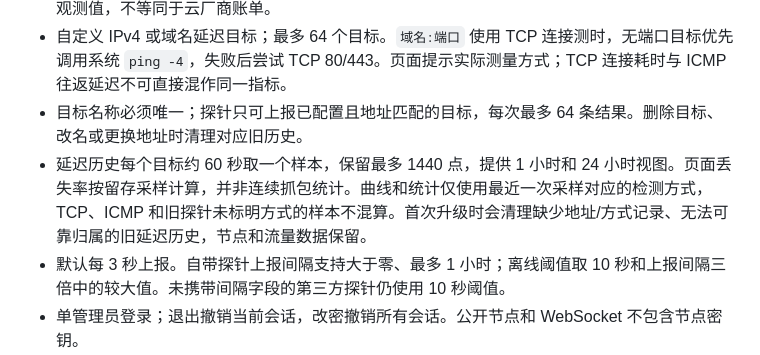
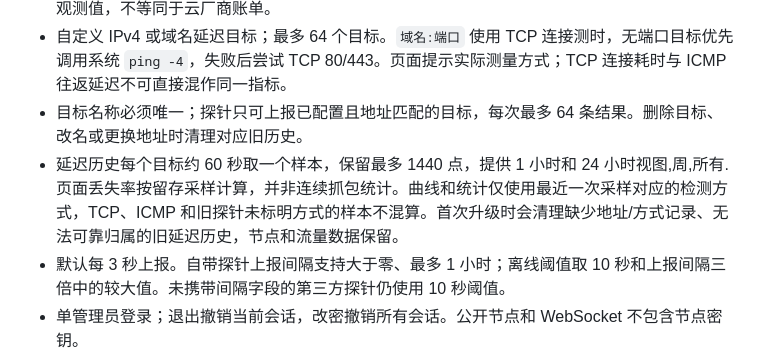
Before and after one commit to M48A1/vibemonitor, a Markdown page: README.md, the part around the change. Drawn GitHub-style.

Commit message:
hide default

```diff
--- a/README.md
+++ b/README.md
@@ -9,7 +9,7 @@
 - 按上传＋下载累计月流量，支持配额、账单重置日、初始已用量和页面变色提醒。该统计是探针观测值，不等同于云厂商账单。
 - 自定义 IPv4 或域名延迟目标；最多 64 个目标。`域名:端口` 使用 TCP 连接测时，无端口目标优先调用系统 `ping -4`，失败后尝试 TCP 80/443。页面提示实际测量方式；TCP 连接耗时与 ICMP 往返延迟不可直接混作同一指标。
 - 目标名称必须唯一；探针只可上报已配置且地址匹配的目标，每次最多 64 条结果。删除目标、改名或更换地址时清理对应旧历史。
-- 延迟历史每个目标约 60 秒取一个样本，保留最多 1440 点，提供 1 小时和 24 小时视图。页面丢失率按留存采样计算，并非连续抓包统计。曲线和统计仅使用最近一次采样对应的检测方式，TCP、ICMP 和旧探针未标明方式的样本不混算。首次升级时会清理缺少地址/方式记录、无法可靠归属的旧延迟历史，节点和流量数据保留。
+- 延迟历史每个目标约 60 秒取一个样本，保留最多 1440 点，提供 1 小时和 24 小时视图,周,所有.页面丢失率按留存采样计算，并非连续抓包统计。曲线和统计仅使用最近一次采样对应的检测方式，TCP、ICMP 和旧探针未标明方式的样本不混算。首次升级时会清理缺少地址/方式记录、无法可靠归属的旧延迟历史，节点和流量数据保留。
 - 默认每 3 秒上报。自带探针上报间隔支持大于零、最多 1 小时；离线阈值取 10 秒和上报间隔三倍中的较大值。未携带间隔字段的第三方探针仍使用 10 秒阈值。
 - 单管理员登录；退出撤销当前会话，改密撤销所有会话。公开节点和 WebSocket 不包含节点密钥。
 
```
